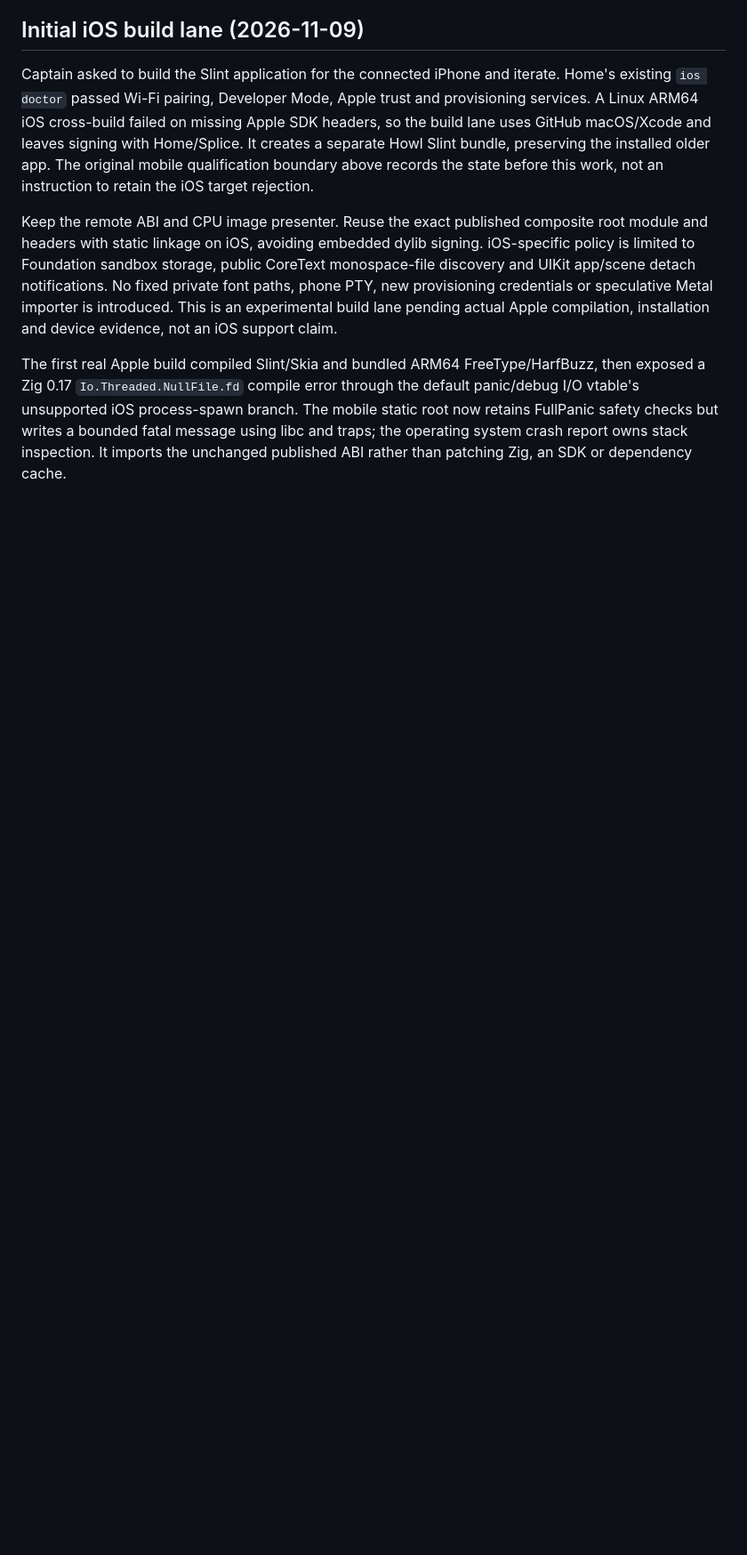
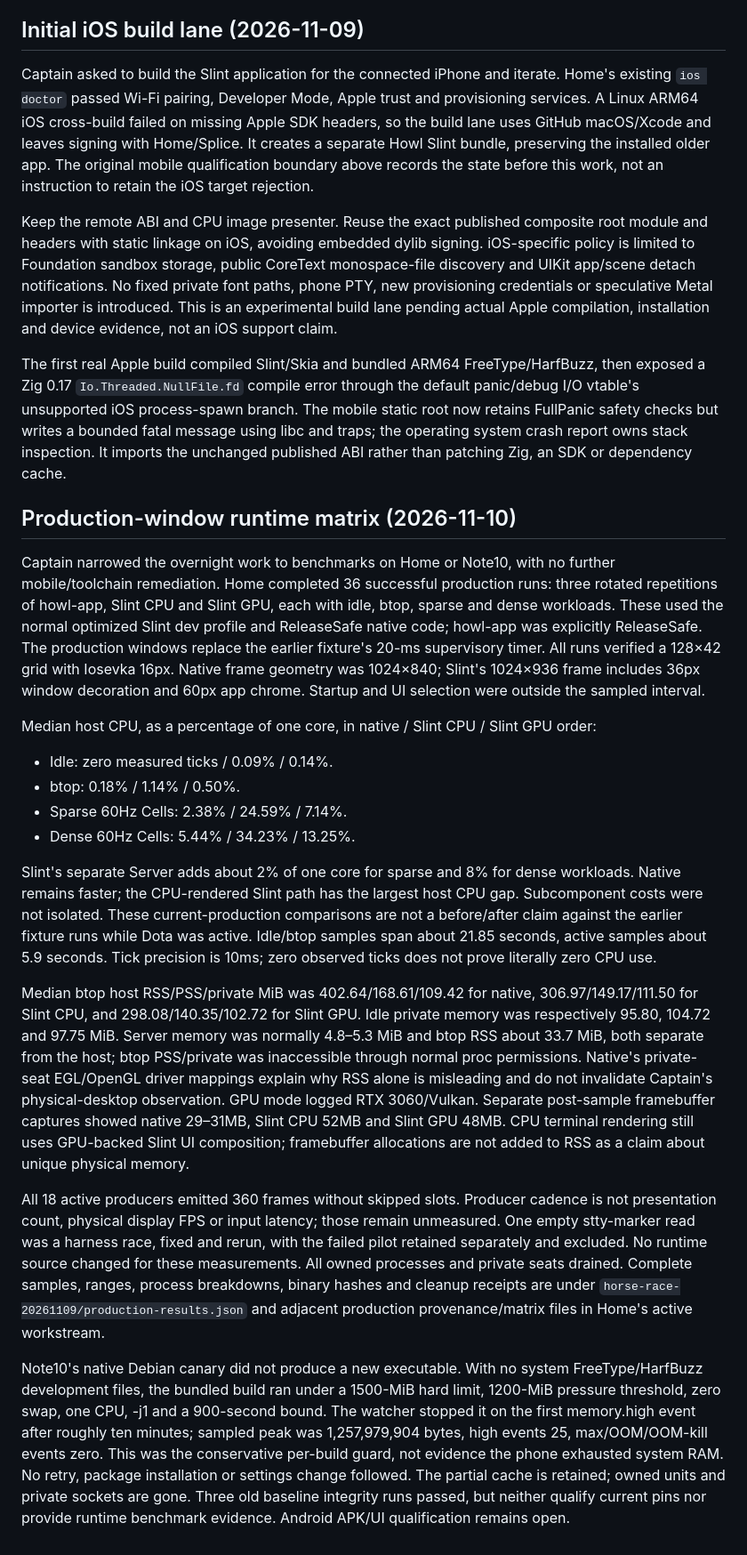
Before and after one commit to LaurenceGuws/howl-sessions, a Markdown page: hosts/howl-slint/decisionlog.md, the part around the change. Shown at 89% size. Rendered like a GitHub page; blank space fills up the shorter version.

Commit message:
docs(slint): record production host benchmark matrix

```diff
--- a/hosts/howl-slint/decisionlog.md
+++ b/hosts/howl-slint/decisionlog.md
@@ -433,3 +433,61 @@ panic/debug I/O vtable's unsupported iOS process-spawn branch. The mobile static
 root now retains FullPanic safety checks but writes a bounded fatal message using
 libc and traps; the operating system crash report owns stack inspection. It imports
 the unchanged published ABI rather than patching Zig, an SDK or dependency cache.
+
+## Production-window runtime matrix (2026-11-10)
+
+Captain narrowed the overnight work to benchmarks on Home or Note10, with no
+further mobile/toolchain remediation. Home completed 36 successful production
+runs: three rotated repetitions of howl-app, Slint CPU and Slint GPU, each with
+idle, btop, sparse and dense workloads. These used the normal optimized Slint
+dev profile and ReleaseSafe native code; howl-app was explicitly ReleaseSafe.
+The production windows replace the earlier fixture's 20-ms supervisory timer.
+All runs verified a 128×42 grid with Iosevka 16px. Native frame geometry was
+1024×840; Slint's 1024×936 frame includes 36px window decoration and 60px app
+chrome. Startup and UI selection were outside the sampled interval.
+
+Median host CPU, as a percentage of one core, in native / Slint CPU / Slint GPU
+order:
+- Idle: zero measured ticks / 0.09% / 0.14%.
+- btop: 0.18% / 1.14% / 0.50%.
+- Sparse 60Hz Cells: 2.38% / 24.59% / 7.14%.
+- Dense 60Hz Cells: 5.44% / 34.23% / 13.25%.
+
+Slint's separate Server adds about 2% of one core for sparse and 8% for dense
+workloads. Native remains faster; the CPU-rendered Slint path has the largest
+host CPU gap. Subcomponent costs were not isolated. These current-production comparisons are not a before/after claim
+against the earlier fixture runs while Dota was active. Idle/btop samples span
+about 21.85 seconds, active samples about 5.9 seconds. Tick precision is 10ms;
+zero observed ticks does not prove literally zero CPU use.
+
+Median btop host RSS/PSS/private MiB was 402.64/168.61/109.42 for native,
+306.97/149.17/111.50 for Slint CPU, and 298.08/140.35/102.72 for Slint GPU.
+Idle private memory was respectively 95.80, 104.72 and 97.75 MiB. Server memory
+was normally 4.8–5.3 MiB and btop RSS about 33.7 MiB, both separate from the host;
+btop PSS/private was inaccessible through normal proc permissions. Native's
+private-seat EGL/OpenGL driver mappings explain why RSS alone is misleading
+and do not invalidate Captain's physical-desktop observation. GPU mode logged
+RTX 3060/Vulkan. Separate post-sample framebuffer captures showed native 29–31MB,
+Slint CPU 52MB and Slint GPU 48MB. CPU terminal rendering still uses GPU-backed
+Slint UI composition; framebuffer allocations are not added to RSS as a claim
+about unique physical memory.
+
+All 18 active producers emitted 360 frames without skipped slots. Producer
+cadence is not presentation count, physical display FPS or input latency; those
+remain unmeasured. One empty stty-marker read was a harness race, fixed and
+rerun, with the failed pilot retained separately and excluded. No runtime source
+changed for these measurements. All owned processes and private seats drained.
+Complete samples, ranges, process breakdowns, binary hashes and cleanup receipts
+are under `horse-race-20261109/production-results.json` and adjacent production
+provenance/matrix files in Home's active workstream.
+
+Note10's native Debian canary did not produce a new executable. With no system
+FreeType/HarfBuzz development files, the bundled build ran under a 1500-MiB hard
+limit, 1200-MiB pressure threshold, zero swap, one CPU, -j1 and a 900-second bound.
+The watcher stopped it on the first memory.high event after roughly ten minutes;
+sampled peak was 1,257,979,904 bytes, high events 25, max/OOM/OOM-kill events zero.
+This was the conservative per-build guard, not evidence the phone exhausted
+system RAM. No retry, package installation or settings change followed. The
+partial cache is retained; owned units and private sockets are gone. Three old
+baseline integrity runs passed, but neither qualify current pins nor provide
+runtime benchmark evidence. Android APK/UI qualification remains open.
```
